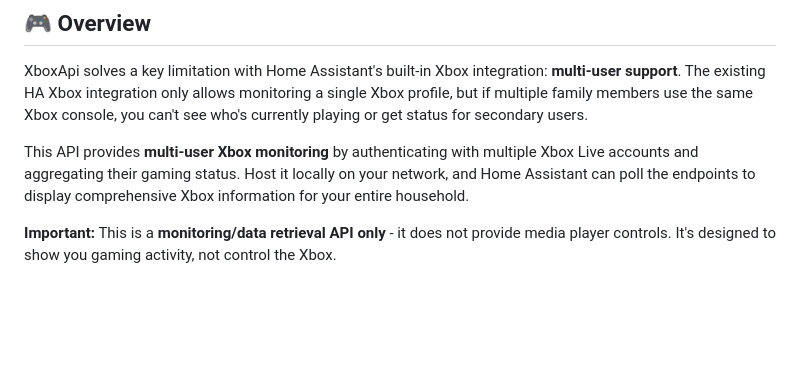
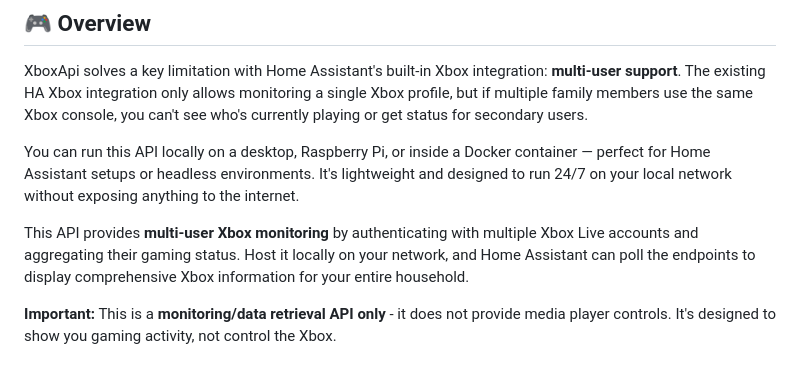
Before and after one commit to nathandace/xboxapi, a Markdown page: README.md, the part around one of its changes. Rendered like a GitHub page; blank space fills up the shorter version.

```diff
--- a/README.md
+++ b/README.md
@@ -6,7 +6,11 @@ A local Xbox Live authentication and monitoring API for Home Assistant integrati
 
 XboxApi solves a key limitation with Home Assistant's built-in Xbox integration: **multi-user support**. The existing HA Xbox integration only allows monitoring a single Xbox profile, but if multiple family members use the same Xbox console, you can't see who's currently playing or get status for secondary users.
 
+You can run this API locally on a desktop, Raspberry Pi, or inside a Docker container — perfect for Home Assistant setups or headless environments. It's lightweight and designed to run 24/7 on your local network without exposing anything to the internet.
+
 This API provides **multi-user Xbox monitoring** by authenticating with multiple Xbox Live accounts and aggregating their gaming status. Host it locally on your network, and Home Assistant can poll the endpoints to display comprehensive Xbox information for your entire household.
+
+
 
 **Important:** This is a **monitoring/data retrieval API only** - it does not provide media player controls. It's designed to show you gaming activity, not control the Xbox.
 
```
Also changed, not shown: other parts of README.md (+1 -0 lines).
